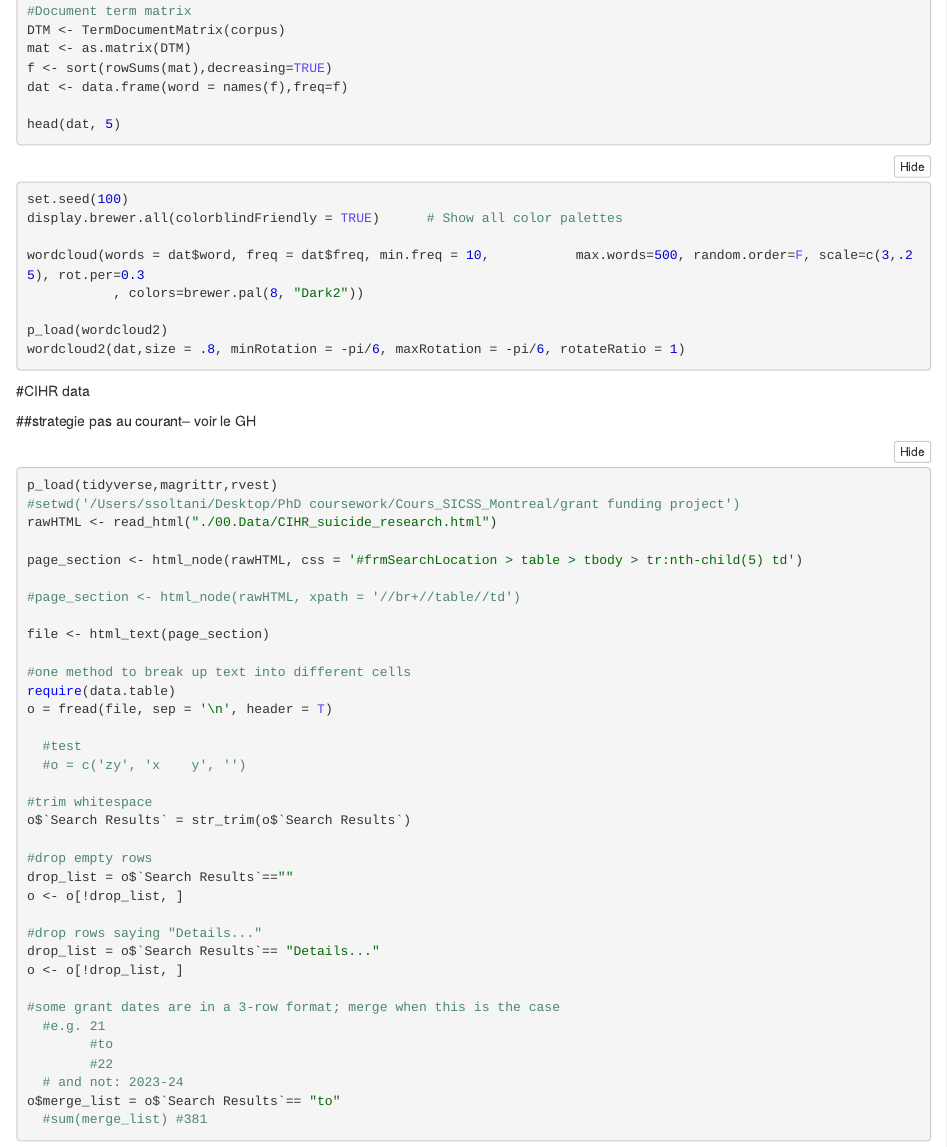
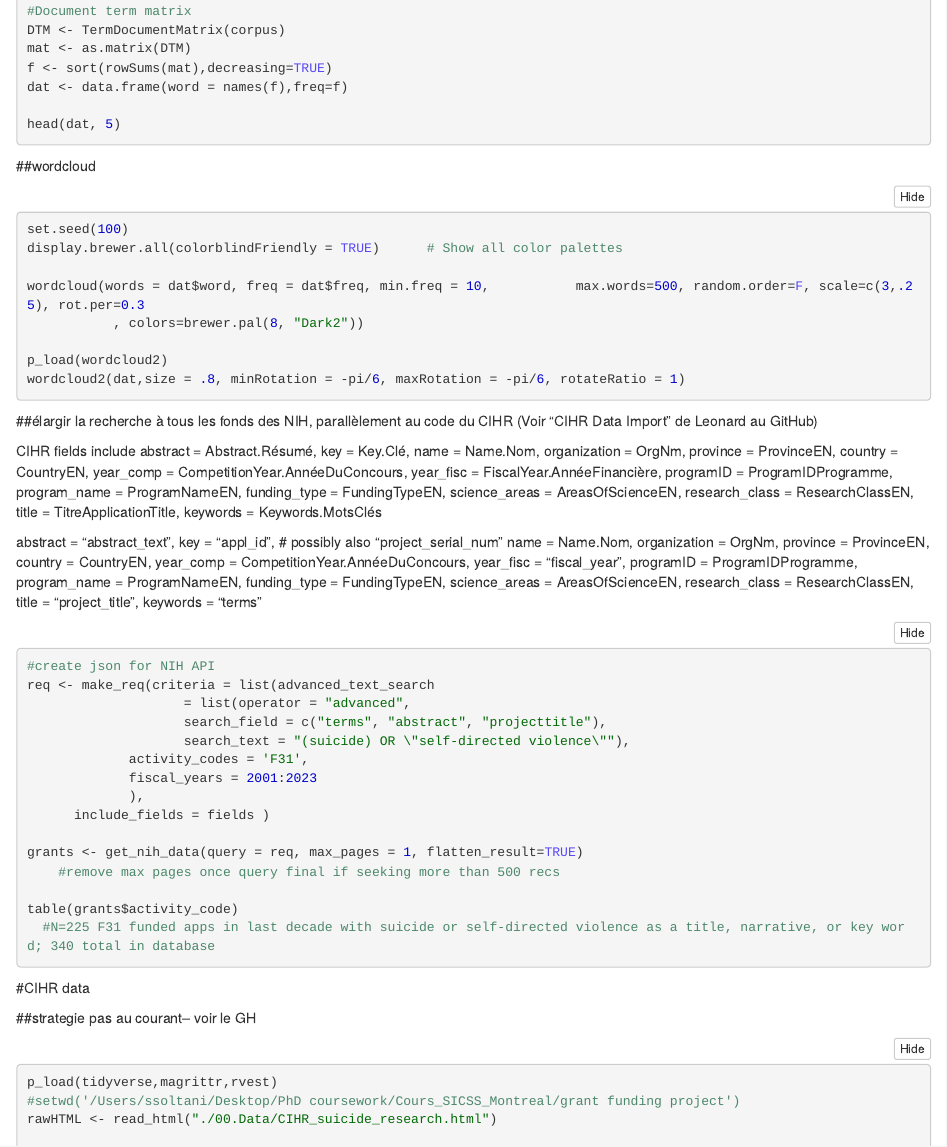
Before and after one commit to shamsi-soltani/SICSS_Grant-Scraping, an R Markdown document (Funded Health Research Explorer.Rmd): the page in a window 1100 px wide, from 1340 px down. The pictures show the output file Funded Health Research Explorer.nb.html that the author committed with the source, opened offline.

Commit message:
trouver variables correspondantes entre NIH/CIHR

````diff
--- a/Funded Health Research Explorer.Rmd
+++ b/Funded Health Research Explorer.Rmd
@@ -92,6 +92,7 @@ dat <- data.frame(word = names(f),freq=f)
 
 head(dat, 5)
 ```
+##wordcloud
 ```{r wordcloud}
 set.seed(100)
 display.brewer.all(colorblindFriendly = TRUE)      # Show all color palettes
@@ -103,3 +104,23 @@ p_load(wordcloud2)
 wordcloud2(dat,size = .8, minRotation = -pi/6, maxRotation = -pi/6, rotateRatio = 1)
 ```
 
+##élargir la recherche à tous les fonds des NIH, parallèlement au code du CIHR
+(Voir "CIHR Data Import" de Leonard au GitHub)
+
+CIHR fields include
+  abstract = Abstract.Résumé,
+  key = Key.Clé,
+  name = Name.Nom,
+  organization = OrgNm,
+  province = ProvinceEN,
+  country = CountryEN,
+  year_comp = CompetitionYear.AnnéeDuConcours,
+  year_fisc = FiscalYear.AnnéeFinancière,
+  programID = ProgramIDProgramme,
+  program_name = ProgramNameEN,
+  funding_type = FundingTypeEN,
+  science_areas = AreasOfScienceEN,
+  research_class = ResearchClassEN,
+  title = TitreApplicationTitle,
+  keywords = Keywords.MotsClés
+```{r}
@@ -106,3 +136,35 @@ wordcloud2(dat,size = .8, minRotation = -pi/6, maxRotation = -pi/6, rotateRatio
+  abstract = "abstract_text",
+  key = "appl_id", # possibly also "project_serial_num"
+  name = Name.Nom,
+  organization = OrgNm,
+  province = ProvinceEN,
+  country = CountryEN,
+  year_comp = CompetitionYear.AnnéeDuConcours,
+  year_fisc = "fiscal_year",
+  programID = ProgramIDProgramme,
+  program_name = ProgramNameEN,
+  funding_type = FundingTypeEN,
+  science_areas = AreasOfScienceEN,
+  research_class = ResearchClassEN,
+  title = "project_title",
+  keywords = "terms"
+```{r json}
+#create json for NIH API
+req <- make_req(criteria = list(advanced_text_search
+                    = list(operator = "advanced",
+                    search_field = c("terms", "abstract", "projecttitle"),
+                    search_text = "(suicide) OR \"self-directed violence\""),
+             activity_codes = 'F31',
+             fiscal_years = 2001:2023
+             ),
+      include_fields = fields )
+
+grants <- get_nih_data(query = req, max_pages = 1, flatten_result=TRUE)
+    #remove max pages once query final if seeking more than 500 recs
+
+table(grants$activity_code)
+  #N=225 F31 funded apps in last decade with suicide or self-directed violence as a title, narrative, or key word; 340 total in database
+```
 #CIHR data
 
 ##strategie pas au courant-- voir le GH
````
Also changed, not shown: Funded Health Research Explorer.nb.html, Funded Health Research Explorer.Rmd (11 more changed lines).
